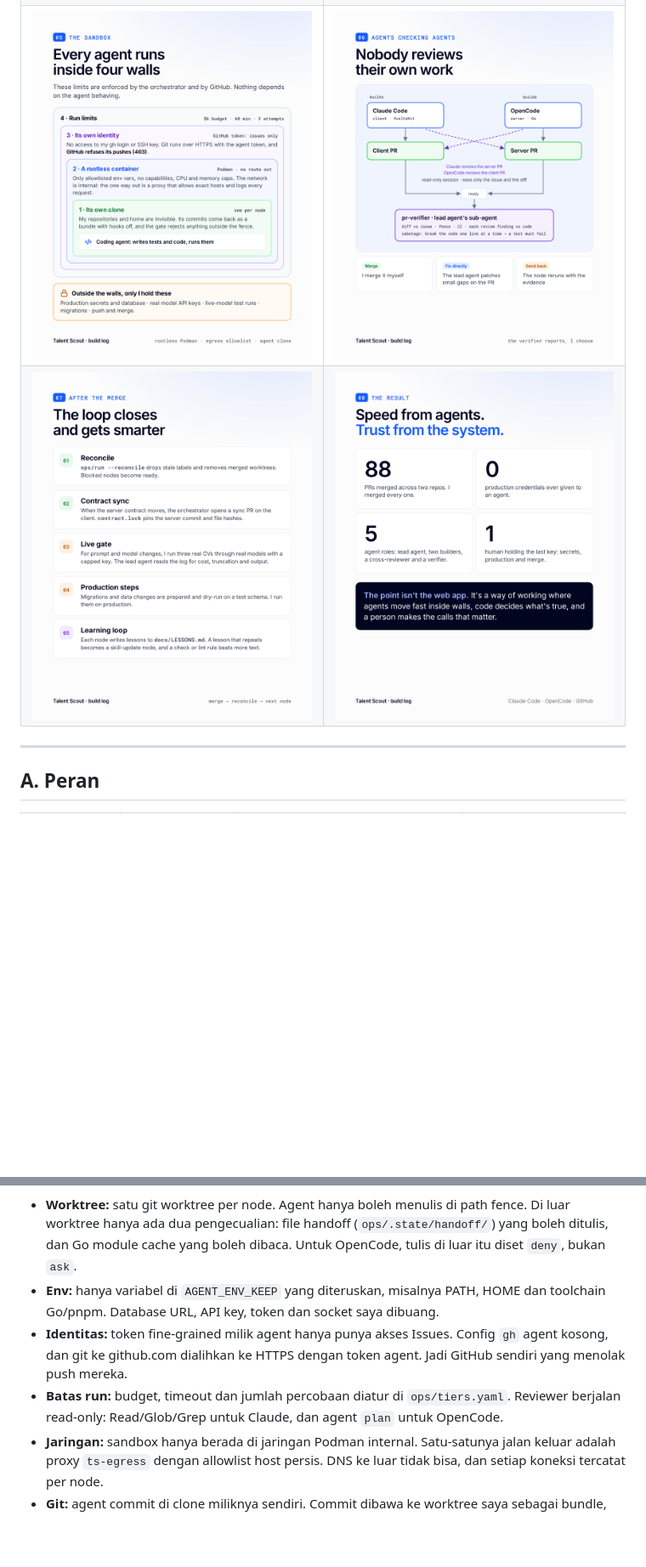
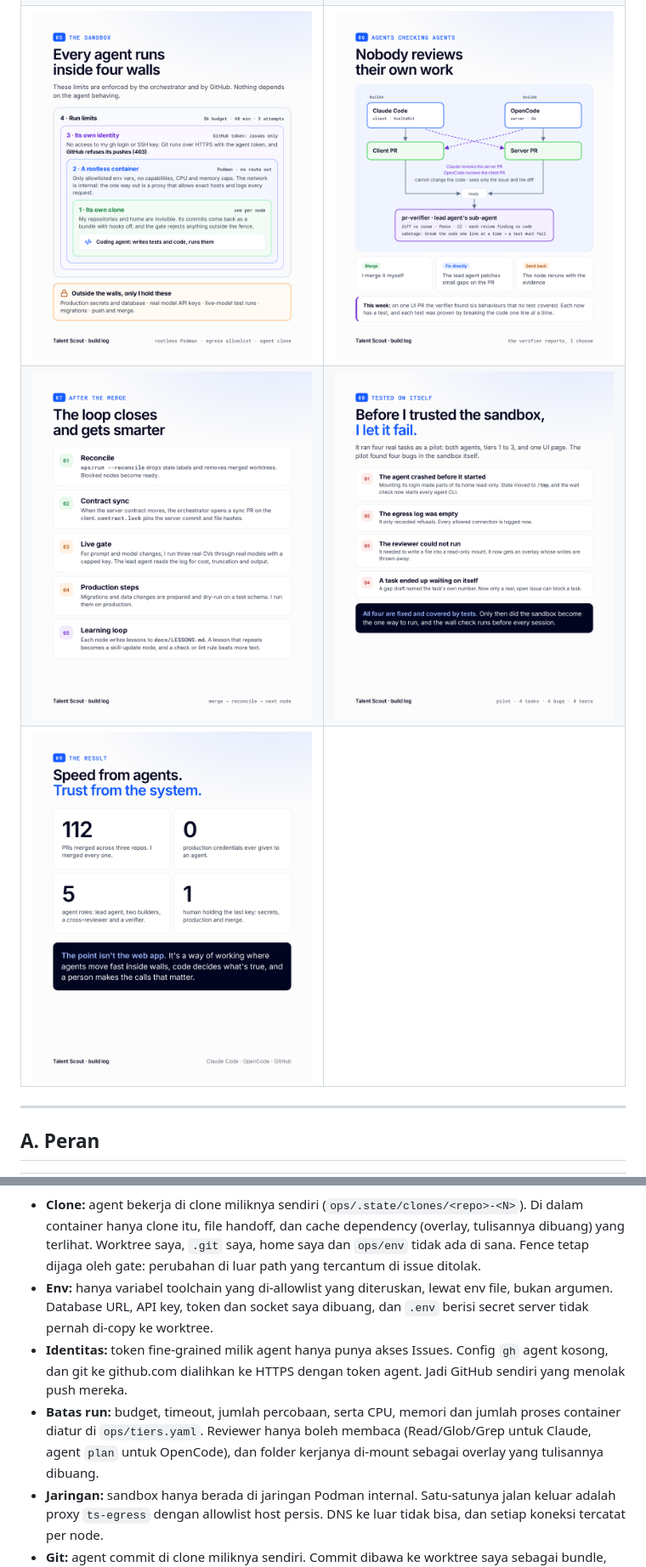
Before and after one commit to aangwijaya/talent-scout, a Markdown page: FLOWS.md, 2 parts joined by grey strips. Shown at 85% size. Rendered like a GitHub page; pictures changed too: media/linkedin-workflow/slide-06.png, media/linkedin-workflow/slide-08.png, media/linkedin-workflow/slide-09.png (added); blank space fills up the shorter version.

````diff
--- a/FLOWS.md
+++ b/FLOWS.md
@@ -18,7 +18,8 @@ Untuk me-render ulang: `node media/render-slides.mjs linkedin-workflow talent-sc
 | ![Cover](media/linkedin-workflow/slide-01.png) | ![Peran](media/linkedin-workflow/slide-02.png) |
 | ![Ide ke node](media/linkedin-workflow/slide-03.png) | ![Loop satu node](media/linkedin-workflow/slide-04.png) |
 | ![Sandbox](media/linkedin-workflow/slide-05.png) | ![Review silang](media/linkedin-workflow/slide-06.png) |
-| ![Setelah merge](media/linkedin-workflow/slide-07.png) | ![Hasil](media/linkedin-workflow/slide-08.png) |
+| ![Setelah merge](media/linkedin-workflow/slide-07.png) | ![Diuji pada dirinya sendiri](media/linkedin-workflow/slide-08.png) |
+| ![Hasil](media/linkedin-workflow/slide-09.png) | |
 
 ---
 
@@ -142,10 +145,10 @@ flowchart TB
   classDef human fill:#fff1e3,stroke:#ffa64d
 ```
 
-- **Worktree:** satu git worktree per node. Agent hanya boleh menulis di path fence. Di luar worktree hanya ada dua pengecualian: file handoff (`ops/.state/handoff/`) yang boleh ditulis, dan Go module cache yang boleh dibaca. Untuk OpenCode, tulis di luar itu diset `deny`, bukan `ask`.
-- **Env:** hanya variabel di `AGENT_ENV_KEEP` yang diteruskan, misalnya PATH, HOME dan toolchain Go/pnpm. Database URL, API key, token dan socket saya dibuang.
+- **Clone:** agent bekerja di clone miliknya sendiri (`ops/.state/clones/<repo>-<N>`). Di dalam container hanya clone itu, file handoff, dan cache dependency (overlay, tulisannya dibuang) yang terlihat. Worktree saya, `.git` saya, home saya dan `ops/env` tidak ada di sana. Fence tetap dijaga oleh gate: perubahan di luar path yang tercantum di issue ditolak.
+- **Env:** hanya variabel toolchain yang di-allowlist yang diteruskan, lewat env file, bukan argumen. Database URL, API key, token dan socket saya dibuang, dan `.env` berisi secret server tidak pernah di-copy ke worktree.
 - **Identitas:** token fine-grained milik agent hanya punya akses Issues. Config `gh` agent kosong, dan git ke github.com dialihkan ke HTTPS dengan token agent. Jadi GitHub sendiri yang menolak push mereka.
-- **Batas run:** budget, timeout dan jumlah percobaan diatur di `ops/tiers.yaml`. Reviewer berjalan read-only: Read/Glob/Grep untuk Claude, dan agent `plan` untuk OpenCode.
+- **Batas run:** budget, timeout, jumlah percobaan, serta CPU, memori dan jumlah proses container diatur di `ops/tiers.yaml`. Reviewer hanya boleh membaca (Read/Glob/Grep untuk Claude, agent `plan` untuk OpenCode), dan folder kerjanya di-mount sebagai overlay yang tulisannya dibuang.
 - **Jaringan:** sandbox hanya berada di jaringan Podman internal. Satu-satunya jalan keluar adalah proxy `ts-egress` dengan allowlist host persis. DNS ke luar tidak bisa, dan setiap koneksi tercatat per node.
 - **Git:** agent commit di clone miliknya sendiri. Commit dibawa ke worktree saya sebagai bundle, dengan hook dimatikan.
 - **Terbukti di pilot (4 node, kedua agent, tier 1–3):** `ops/run --check-sandbox` memeriksa semua dinding dari dalam image sebelum setiap sesi.
````
Also changed, not shown: other parts of FLOWS.md (+47 -22 lines), media/linkedin-workflow/slide-02.png, 2 other files.
